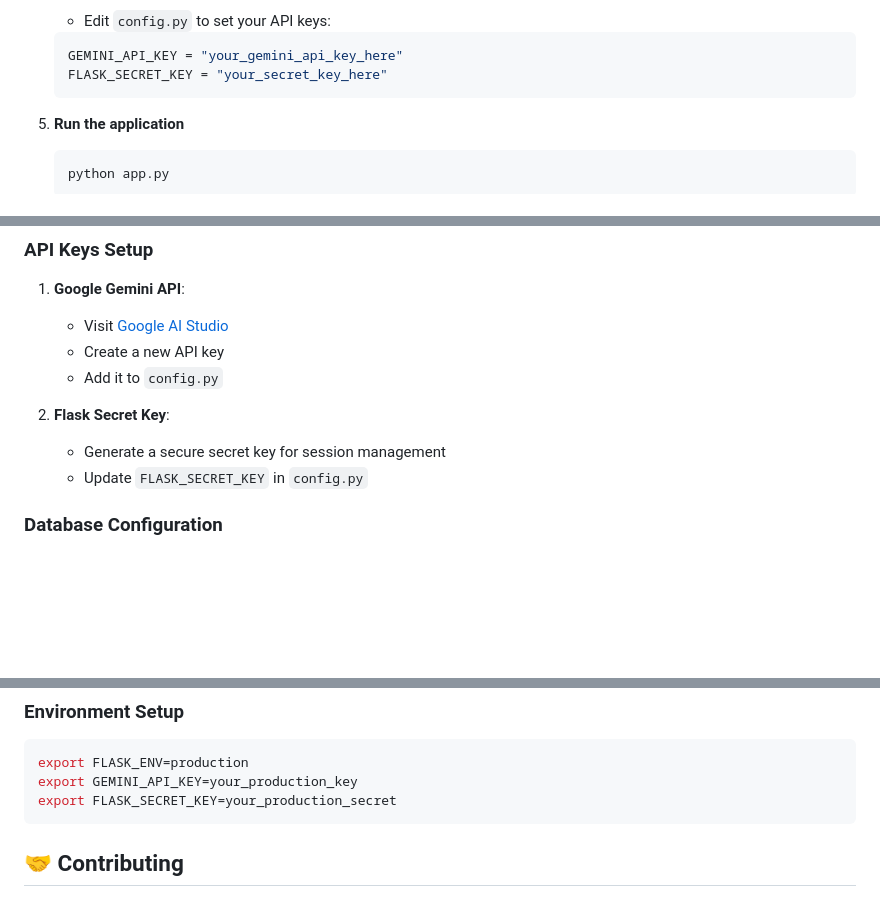
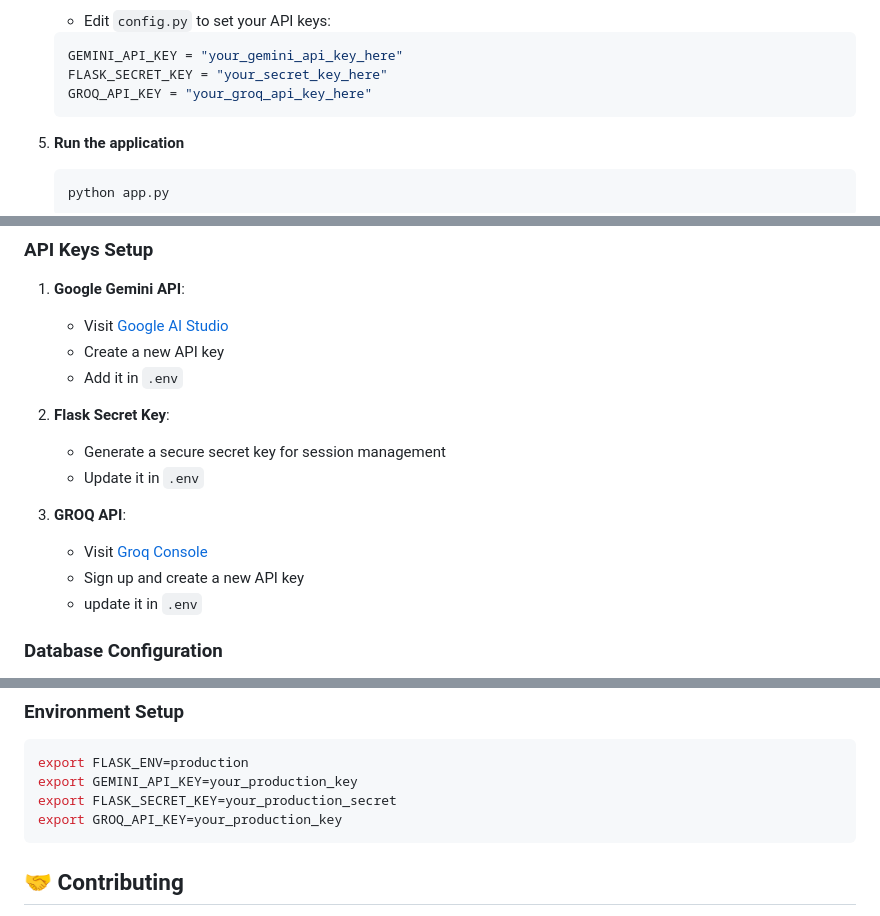
Before and after one commit to Shr3y4sm/Clyst, a Markdown page: README.md, 3 parts joined by grey strips. Drawn GitHub-style; blank space fills up the shorter version.

Commit message:
Update README.md with groq updates.

````diff
--- a/README.md
+++ b/README.md
@@ -130,6 +130,7 @@ ClystProto/
    ```python
    GEMINI_API_KEY = "your_gemini_api_key_here"
    FLASK_SECRET_KEY = "your_secret_key_here"
+   GROQ_API_KEY = "your_groq_api_key_here"
    ```
 
 5. **Run the application**
@@ -146,11 +147,17 @@ ClystProto/
 1. **Google Gemini API**:
    - Visit [Google AI Studio](https://makersuite.google.com/app/apikey)
    - Create a new API key
-   - Add it to `config.py`
+   - Add it in `.env`
 
 2. **Flask Secret Key**:
    - Generate a secure secret key for session management
-   - Update `FLASK_SECRET_KEY` in `config.py`
+   - Update it in `.env`
+
+3. **GROQ API**:
+   - Visit [Groq Console](https://console.groq.com/home)
+   - Sign up and create a new API key
+   - update it in `.env`
+
 
 ### Database Configuration
 - The application uses SQLite by default
@@ -407,6 +414,7 @@ The application features an advanced natural language search system that underst
 export FLASK_ENV=production
 export GEMINI_API_KEY=your_production_key
 export FLASK_SECRET_KEY=your_production_secret
+export GROQ_API_KEY=your_production_key
 ```
 
 ## 🤝 Contributing
````
